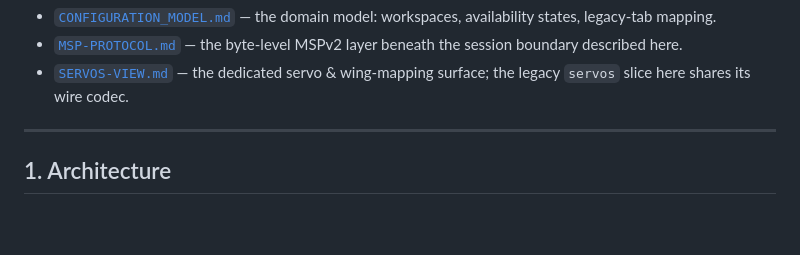
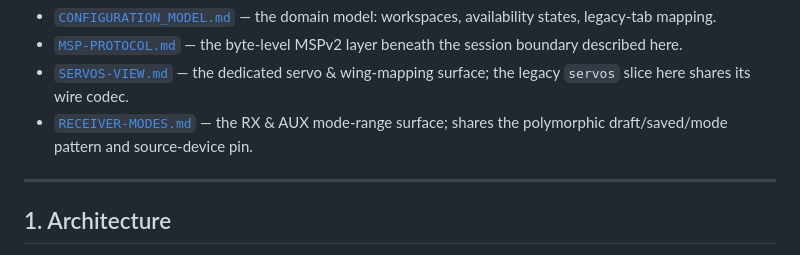
Before and after one commit to dantiel/OrniFlight-Studio, a Markdown page: docs/CONFIGURATION-VIEW.md, the part around the change. Drawn GitHub-style; blank space fills up the shorter version.

```diff
--- a/docs/CONFIGURATION-VIEW.md
+++ b/docs/CONFIGURATION-VIEW.md
@@ -14,6 +14,8 @@ Companion documents:
   session boundary described here.
 - [`SERVOS-VIEW.md`](SERVOS-VIEW.md) — the dedicated servo & wing-mapping
   surface; the legacy `servos` slice here shares its wire codec.
+- [`RECEIVER-MODES.md`](RECEIVER-MODES.md) — the RX & AUX mode-range surface;
+  shares the polymorphic draft/saved/mode pattern and source-device pin.
 
 ---
 
```
Also changed, not shown: docs/PID-TUNING-VIEW.md (+2 -0 lines), docs/RECEIVER-MODES.md (added, +364 -0 lines).
